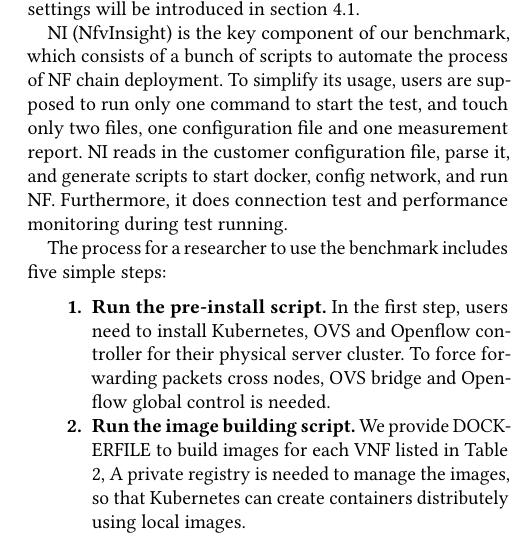
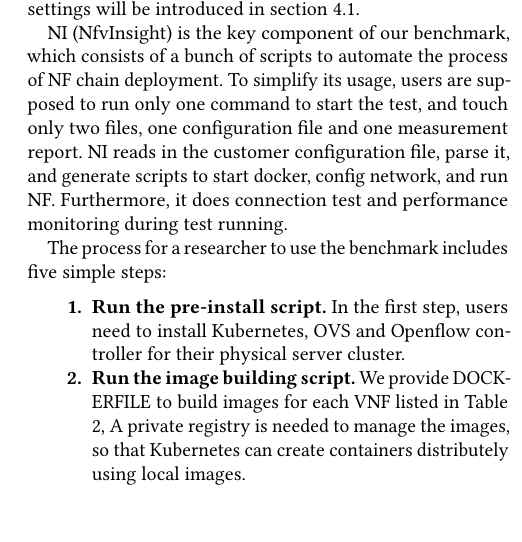
Before and after one commit to monicamedusa/NfvInsight, a LaTeX paper (IMC2017/NfvInsight.tex, which reads IMC2017/body/3.benchmark.tex): part of one column of page 3 of 5, cut so that both start at the same text, the shorter picture padded with empty space. Compiled offline with pdfLaTeX.

Commit message:
modify 3

```diff
--- a/IMC2017/body/3.benchmark.tex
+++ b/IMC2017/body/3.benchmark.tex
@@ -87,8 +87,8 @@ In the first step, users need to install Kubernetes, OVS
 and Openflow controller for their physical server cluster.
 %Kubernetes is an open-source system for automating deployment, scaling,
 %and management of containerized applications.
-To force forwarding packets cross nodes,
-OVS bridge and Openflow global control is needed.
+%To force forwarding packets cross nodes,
+%OVS bridge and Openflow global control is needed.
 
 \item[\textbf{2.}]{}\textbf{Run the image building script.}
 We provide DOCKERFILE to build images for each VNF listed in Table \ref{nfs},
```
